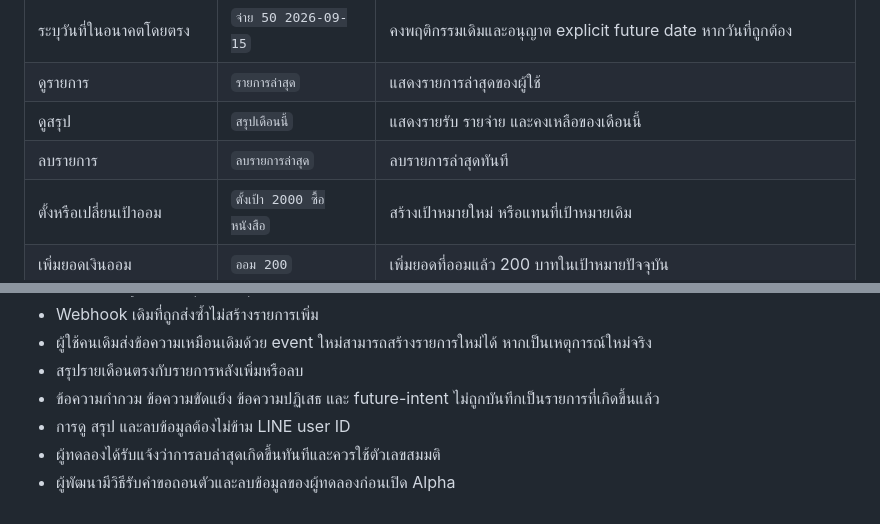
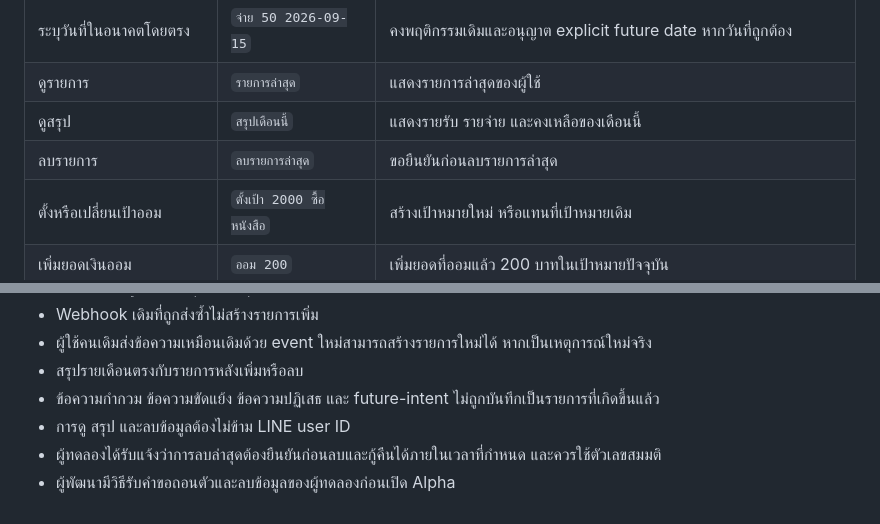
Before and after one commit to HDEVDOTCOM/MooTun-Project, a Markdown page: PRODUCT_SPEC.md, 2 parts joined by grey strips. Drawn GitHub-style.

```diff
--- a/PRODUCT_SPEC.md
+++ b/PRODUCT_SPEC.md
@@ -34,7 +41,7 @@
 | ระบุวันที่ในอนาคตโดยตรง | `จ่าย 50 2026-09-15` | คงพฤติกรรมเดิมและอนุญาต explicit future date หากวันที่ถูกต้อง |
 | ดูรายการ | `รายการล่าสุด` | แสดงรายการล่าสุดของผู้ใช้ |
 | ดูสรุป | `สรุปเดือนนี้` | แสดงรายรับ รายจ่าย และคงเหลือของเดือนนี้ |
-| ลบรายการ | `ลบรายการล่าสุด` | ลบรายการล่าสุดทันที |
+| ลบรายการ | `ลบรายการล่าสุด` | ขอยืนยันก่อนลบรายการล่าสุด |
 | ตั้งหรือเปลี่ยนเป้าออม | `ตั้งเป้า 2000 ซื้อหนังสือ` | สร้างเป้าหมายใหม่ หรือแทนที่เป้าหมายเดิม |
 | เพิ่มยอดเงินออม | `ออม 200` | เพิ่มยอดที่ออมแล้ว 200 บาทในเป้าหมายปัจจุบัน |
 | ดูเป้าหมาย | `เป้าหมายการออม` | แสดงเป้าหมาย ยอดที่ออมแล้ว และความคืบหน้า |
@@ -133,5 +137,5 @@
 - สรุปรายเดือนตรงกับรายการหลังเพิ่มหรือลบ
 - ข้อความกำกวม ข้อความขัดแย้ง ข้อความปฏิเสธ และ future-intent ไม่ถูกบันทึกเป็นรายการที่เกิดขึ้นแล้ว
 - การดู สรุป และลบข้อมูลต้องไม่ข้าม LINE user ID
-- ผู้ทดลองได้รับแจ้งว่าการลบล่าสุดเกิดขึ้นทันทีและควรใช้ตัวเลขสมมติ
+- ผู้ทดลองได้รับแจ้งว่าการลบล่าสุดต้องยืนยันก่อนลบและกู้คืนได้ภายในเวลาที่กำหนด และควรใช้ตัวเลขสมมติ
 - ผู้พัฒนามีวิธีรับคำขอถอนตัวและลบข้อมูลของผู้ทดลองก่อนเปิด Alpha
```
Also changed, not shown: other parts of PRODUCT_SPEC.md (+13 -9 lines).
